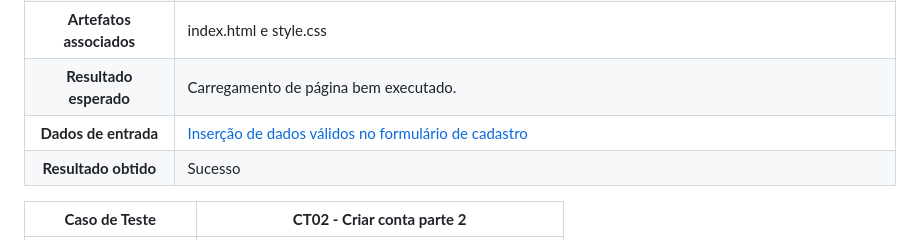
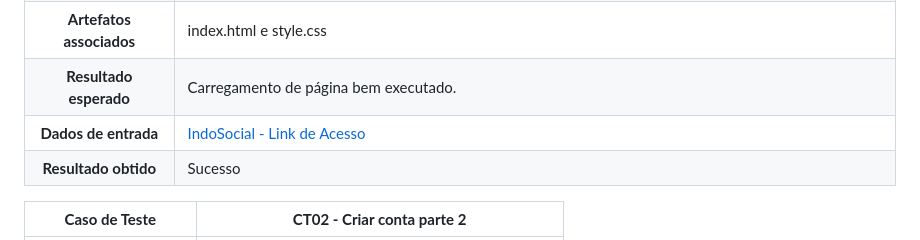
Before and after one commit to ICEI-PUC-Minas-PMV-SI/pmv-si-2024-1-pe1-t2-infosocial, a Markdown page: docs/tests.md, the part around the change. Drawn GitHub-style.

```diff
--- a/docs/tests.md
+++ b/docs/tests.md
@@ -31,7 +31,7 @@ Para cada caso de teste (CT), associaremos o requisito, seja funcional ou não f
 **Requisitos associados** | RF-001 A aplicação deve conter uma página principal de apresentação dos conteúdos. RNF-001	O sistema deve possuir uma interface de usuário amigável para o público idoso.
 **Artefatos associados** | index.html e style.css
 **Resultado esperado** | Carregamento de página bem executado.
-**Dados de entrada** | [Inserção de dados válidos no formulário de cadastro](https://icei-puc-minas-pmv-si.github.io/pmv-si-2024-1-pe1-t2-infosocial/)
+**Dados de entrada** | [IndoSocial - Link de Acesso](https://icei-puc-minas-pmv-si.github.io/pmv-si-2024-1-pe1-t2-infosocial/)
 **Resultado obtido** | Sucesso
 
 **Caso de Teste** | **CT02 - Criar conta parte 2**
```
